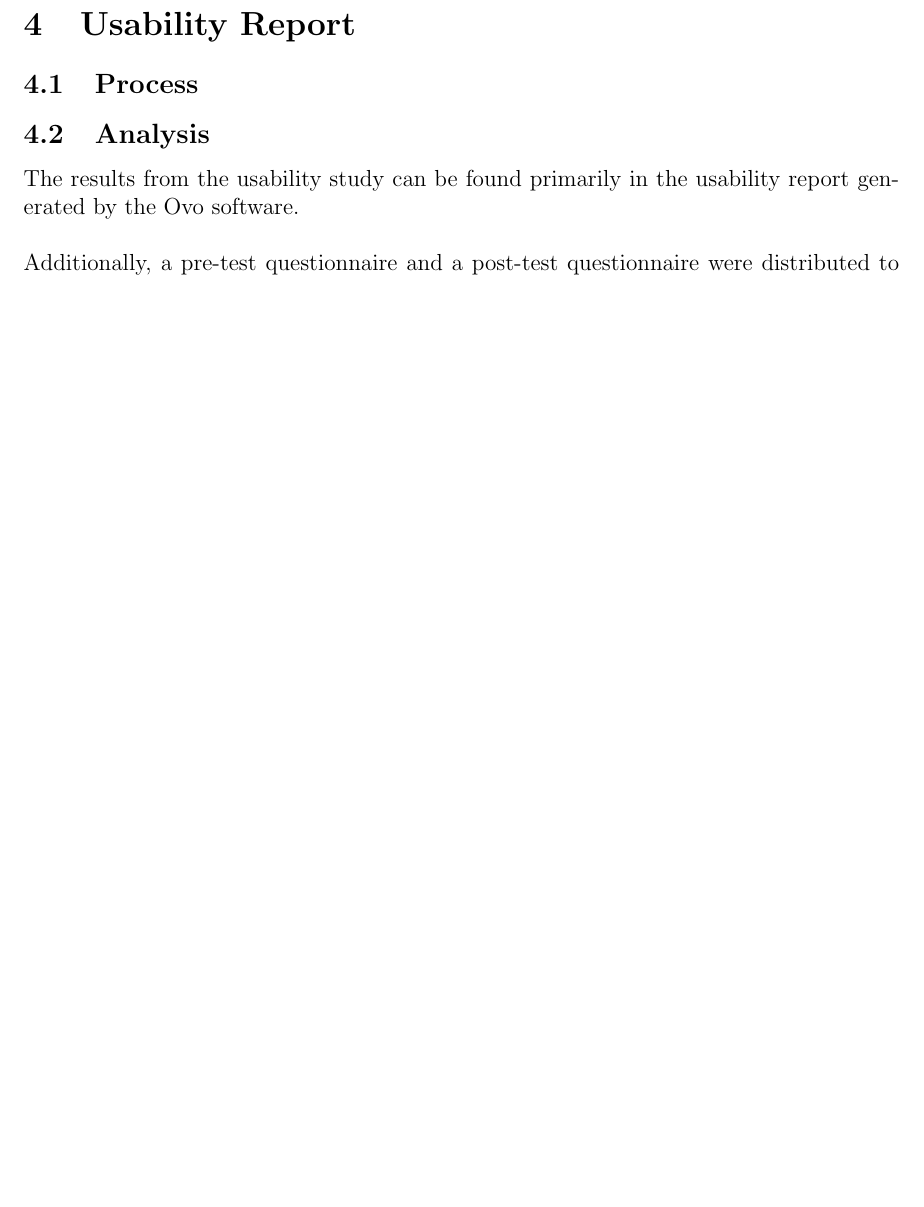
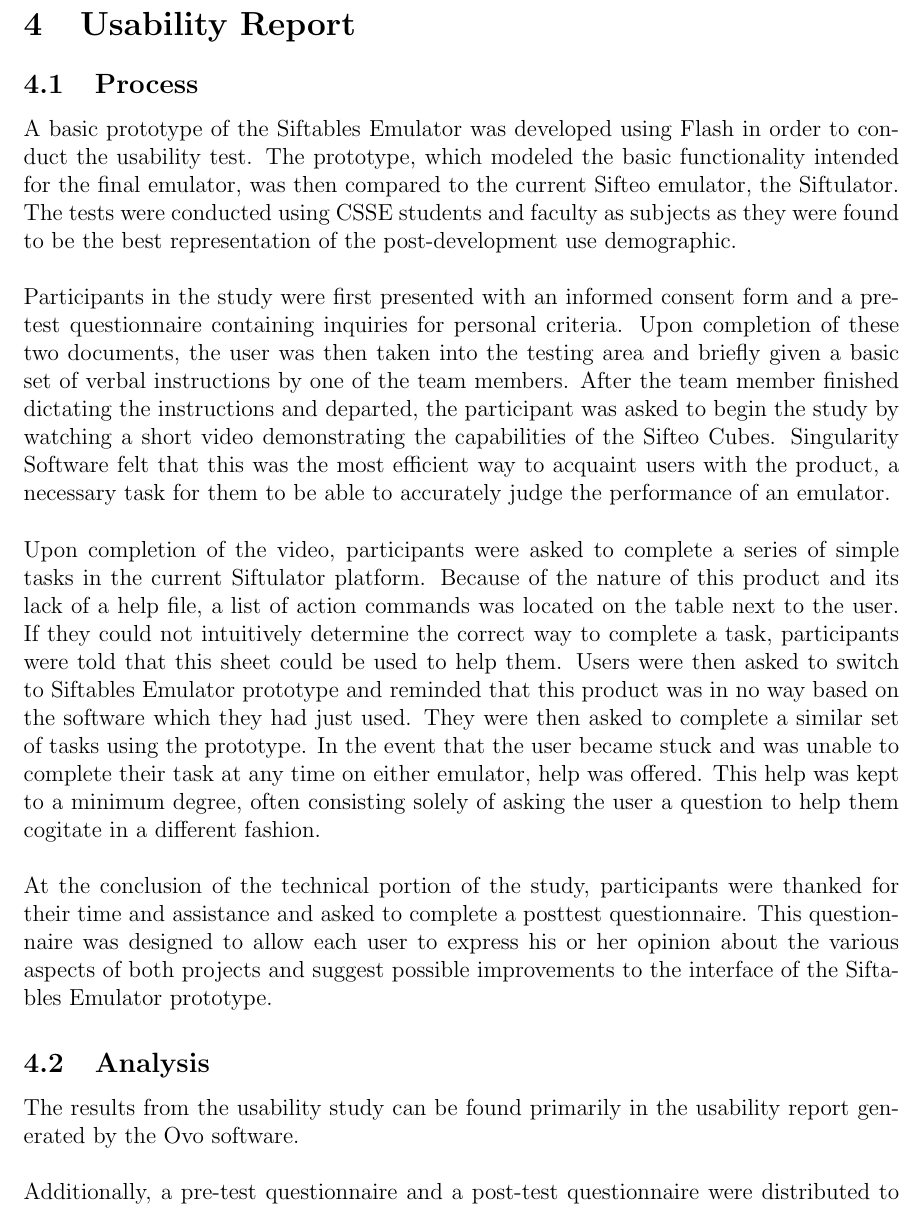
Before and after one commit to infin8x/Siftables-Emulator, a LaTeX document (docs/m5.tex): part of page 4 of 15 before the commit and part of page 4 of 16 after it, cut so that both start at the same text, the shorter picture padded with empty space. Compiled offline with pdfLaTeX.

Commit message:
Added process

```diff
--- a/docs/m5.tex
+++ b/docs/m5.tex
@@ -182,7 +182,10 @@
 \section{Usability Report}
 
 \subsection{Process}
-
+A basic prototype of the Siftables Emulator was developed using Flash in order to conduct the usability test. The prototype, which modeled the basic functionality intended for the final emulator, was then compared to the current Sifteo emulator, the Siftulator. The tests were conducted using CSSE students and faculty as subjects as they were found to be the best representation of the post-development use demographic. \\\\
+Participants in the study were first presented with an informed consent form and a pre-test questionnaire containing inquiries for personal criteria. Upon completion of these two documents, the user was then taken into the testing area and briefly given a basic set of verbal instructions by one of the team members. After the team member finished dictating the instructions and departed, the participant was asked to begin the study by watching a short video demonstrating the capabilities of the Sifteo Cubes. Singularity Software felt that this was the most efficient way to acquaint users with the product, a necessary task for them to be able to accurately judge the performance of an emulator. \\\\
+Upon completion of the video, participants were asked to complete a series of simple tasks in the current Siftulator platform. Because of the nature of this product and its lack of a help file, a list of action commands was located on the table next to the user. If they could not intuitively determine the correct way to complete a task, participants were told that this sheet could be used to help them. Users were then asked to switch to Siftables Emulator prototype and reminded that this product was in no way based on the software which they had just used. They were then asked to complete a similar set of tasks using the prototype. In the event that the user became stuck and was unable to complete their task at any time on either emulator, help was offered. This help was kept to a minimum degree, often consisting solely of asking the user a question to help them cogitate in a different fashion. \\\\
+At the conclusion of the technical portion of the study, participants were thanked for their time and assistance and asked to complete a posttest questionnaire. This questionnaire was designed to allow each user to express his or her opinion about the various aspects of both projects and suggest possible improvements to the interface of the Siftables Emulator prototype.
 
 \subsection{Analysis}
 The results from the usability study can be found primarily in the usability report generated by the Ovo software. \\\\
```
Also changed, not shown: docs/pdfs/m5.pdf.
